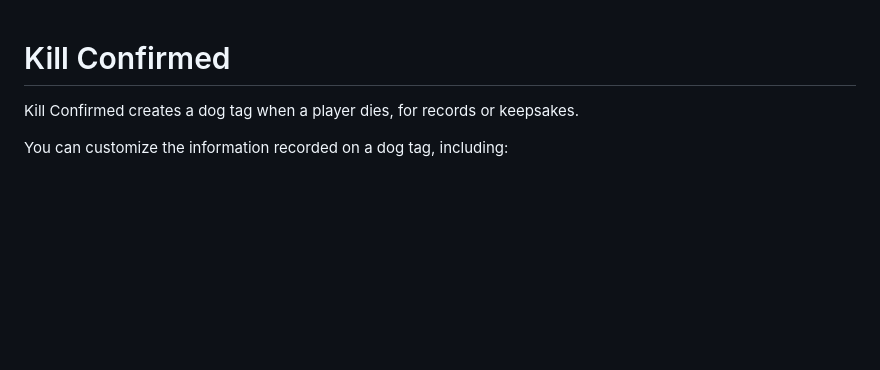
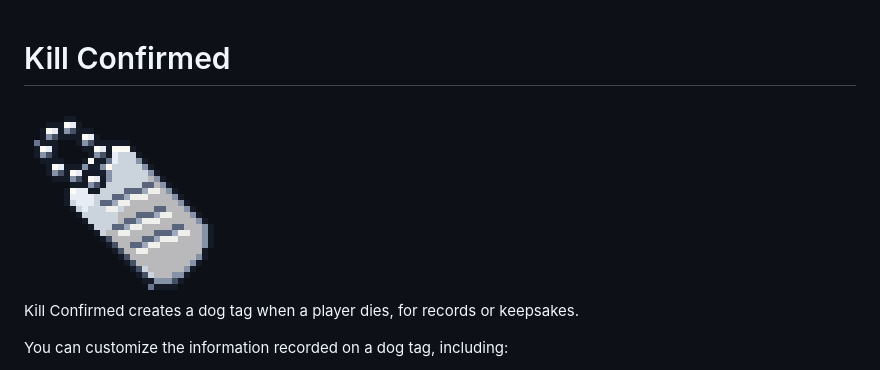
Before and after one commit to rinchan-hoshino/kill-confirmed, a Markdown page: README.md, the part around the change. Drawn GitHub-style; pictures changed too: docs/icon.png; blank space fills up the shorter version.

Commit message:
Update project icon to the approved 32px dog tag

```diff
--- a/README.md
+++ b/README.md
@@ -1,4 +1,6 @@
 # Kill Confirmed
+
+<img src="docs/icon.png" alt="Kill Confirmed" width="200" height="200">
 
 Kill Confirmed creates a dog tag when a player dies, for records or keepsakes.
 
```
Also changed, not shown: README.zh-CN.md (+2 -0 lines), docs/icon-sources.md (added, +8 -0 lines), docs/icon-32.png (added).
